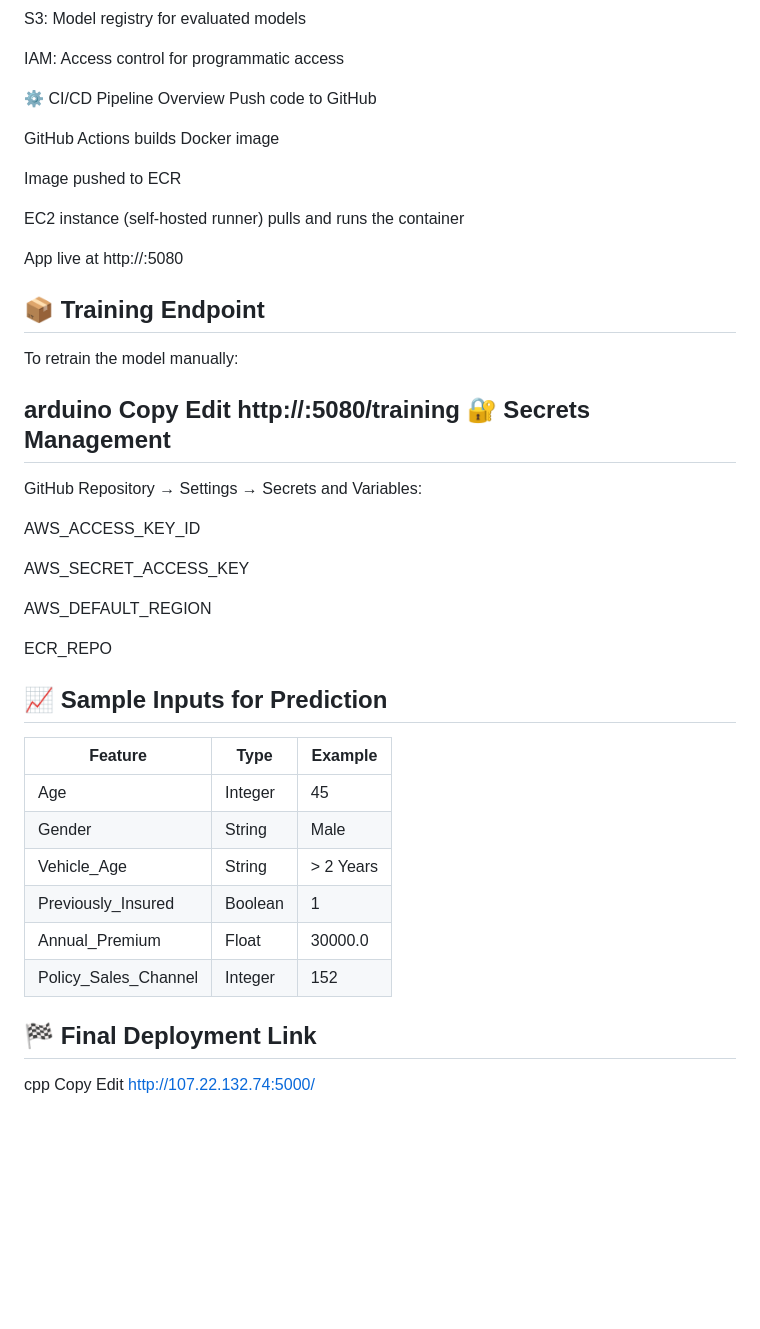
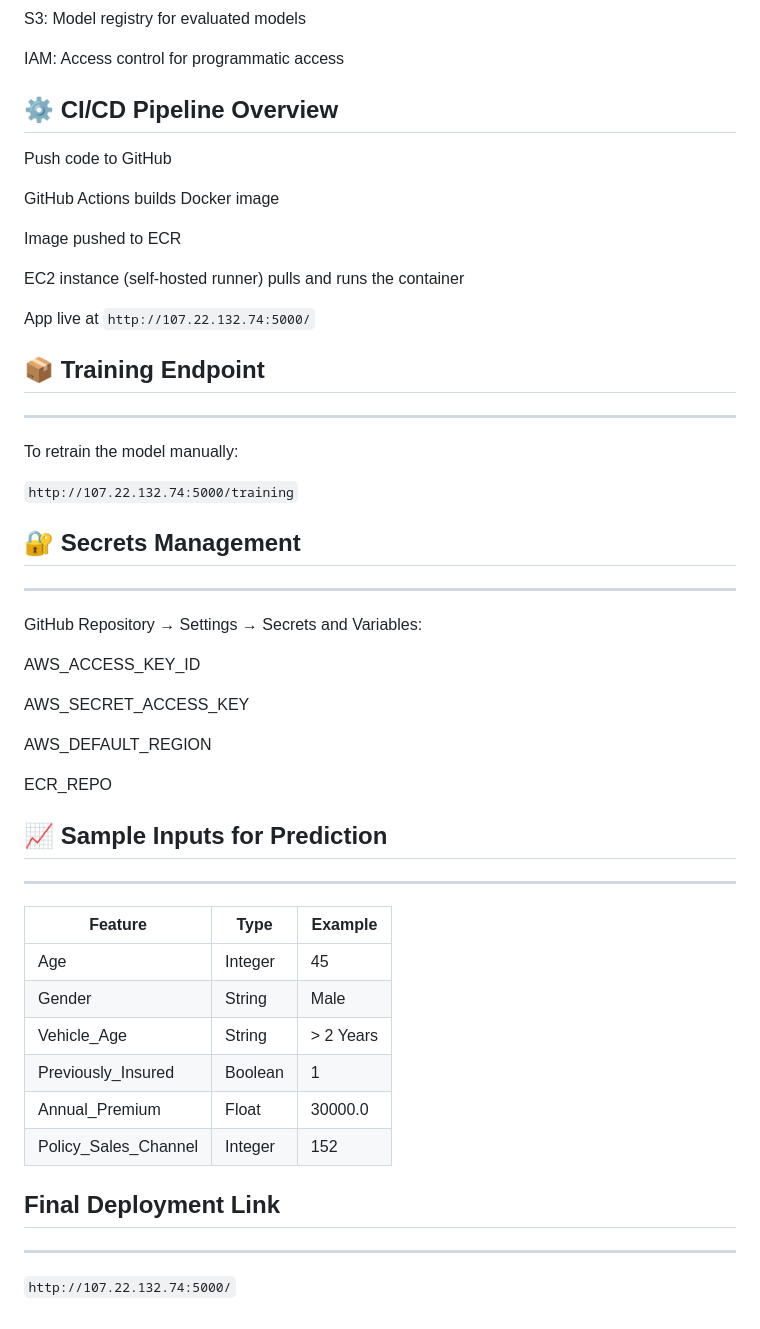
Before and after one commit to tamannaverma02/vehicle-insurance-model, a Markdown page: README.md, the part around one of its changes. Drawn GitHub-style; blank space fills up the shorter version.

```diff
--- a/README.md
+++ b/README.md
@@ -106,7 +95,7 @@ S3: Model registry for evaluated models
 
 IAM: Access control for programmatic access
 
-⚙️ CI/CD Pipeline Overview
+## ⚙️ CI/CD Pipeline Overview
 Push code to GitHub
 
 GitHub Actions builds Docker image
@@ -115,17 +104,15 @@ Image pushed to ECR
 
 EC2 instance (self-hosted runner) pulls and runs the container
 
-App live at http://<ec2-ip>:5080
+App live at `http://107.22.132.74:5000/`
 
-📦 Training Endpoint
+## 📦 Training Endpoint
 ------------------------
 To retrain the model manually:
 
-arduino
-Copy
-Edit
-http://<ec2-ip>:5080/training
-🔐 Secrets Management
+`http://107.22.132.74:5000/training`
+
+## 🔐 Secrets Management
 ------------------------
 GitHub Repository → Settings → Secrets and Variables:
 
@@ -137,7 +124,7 @@ AWS_DEFAULT_REGION
 
 ECR_REPO
 
-📈 Sample Inputs for Prediction
+## 📈 Sample Inputs for Prediction
 ------------------------
 | Feature                | Type    | Example       |
 |------------------------|---------|---------------|
@@ -148,9 +135,7 @@ ECR_REPO
 | Annual_Premium         | Float   | 30000.0       |
 | Policy_Sales_Channel   | Integer | 152           |
 
-🏁 Final Deployment Link
+## Final Deployment Link
 ------------------------
-cpp
-Copy
-Edit
-http://107.22.132.74:5000/
+
+`http://107.22.132.74:5000/`
```
Also changed, not shown: other parts of README.md (+32 -43 lines).
